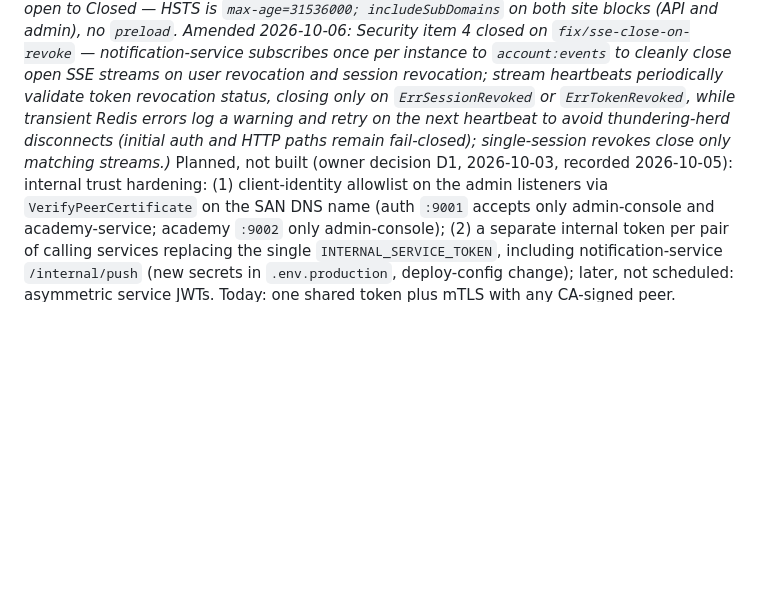
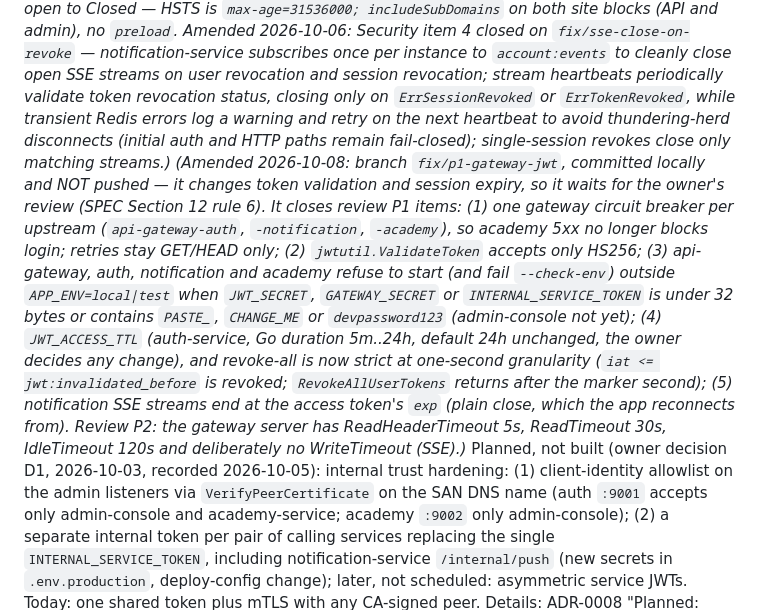
Before and after one commit to omarmaarouf18/wael-app, a Markdown page: AI_CONTEXT.md, the part around the change. Rendered like a GitHub page; blank space fills up the shorter version.

```diff
--- a/AI_CONTEXT.md
+++ b/AI_CONTEXT.md
@@ -203,6 +203,7 @@ rows in `docs/asset-provenance.md`. *(Amended 2026-10-06: `docs/DEPLOYMENT.md` a
 Hardening reference and backlog: docs/BOOTSTRAP-REFERENCE.md.
 Owner question: reminder notification before a subscription expires (SPEC Section 3 question 17).
 Full-review tracker (owner's list, 2026-10-06; supplied by the owner, not re-checked against code by this refresh). Closed: Redis memory cap (`8e71d72`), preflight cap check (`b79aaaa`), HSTS `includeSubDomains` (task S3), SSE closed on suspend/revoke (Security item 4). Still open: uptime monitor; refresh-token reuse detection (SPEC Section 3 question 10); JWT `iss`/`aud`; SSE ticket (SPEC Section 3 question 9); admin second factor; backups offsite and a restore drill; Google Play items; pre-launch capacity items. *(Amended 2026-10-06: owner decision 2026-10-05 moves S3 from Still open to Closed — HSTS is `max-age=31536000; includeSubDomains` on both site blocks (API and admin), no `preload`. Amended 2026-10-06: Security item 4 closed on `fix/sse-close-on-revoke` — notification-service subscribes once per instance to `account:events` to cleanly close open SSE streams on user revocation and session revocation; stream heartbeats periodically validate token revocation status, closing only on `ErrSessionRevoked` or `ErrTokenRevoked`, while transient Redis errors log a warning and retry on the next heartbeat to avoid thundering-herd disconnects (initial auth and HTTP paths remain fail-closed); single-session revokes close only matching streams.)*
+*(Amended 2026-10-08: branch `fix/p1-gateway-jwt`, committed locally and NOT pushed — it changes token validation and session expiry, so it waits for the owner's review (SPEC Section 12 rule 6). It closes review P1 items: (1) one gateway circuit breaker per upstream (`api-gateway-auth`, `-notification`, `-academy`), so academy 5xx no longer blocks login; retries stay GET/HEAD only; (2) `jwtutil.ValidateToken` accepts only HS256; (3) api-gateway, auth, notification and academy refuse to start (and fail `--check-env`) outside `APP_ENV=local|test` when `JWT_SECRET`, `GATEWAY_SECRET` or `INTERNAL_SERVICE_TOKEN` is under 32 bytes or contains `PASTE_`, `CHANGE_ME` or `devpassword123` (admin-console not yet); (4) `JWT_ACCESS_TTL` (auth-service, Go duration 5m..24h, default 24h unchanged, the owner decides any change), and revoke-all is now strict at one-second granularity (`iat <= jwt:invalidated_before` is revoked; `RevokeAllUserTokens` returns after the marker second); (5) notification SSE streams end at the access token's `exp` (plain close, which the app reconnects from). Review P2: the gateway server has ReadHeaderTimeout 5s, ReadTimeout 30s, IdleTimeout 120s and deliberately no WriteTimeout (SSE).)*
 Planned, not built (owner decision D1, 2026-10-03, recorded 2026-10-05): internal trust hardening: (1) client-identity allowlist on the admin listeners via `VerifyPeerCertificate` on the SAN DNS name (auth `:9001` accepts only admin-console and academy-service; academy `:9002` only admin-console); (2) a separate internal token per pair of calling services replacing the single `INTERNAL_SERVICE_TOKEN`, including notification-service `/internal/push` (new secrets in `.env.production`, deploy-config change); later, not scheduled: asymmetric service JWTs. Today: one shared token plus mTLS with any CA-signed peer. Details: ADR-0008 "Planned: internal trust hardening (D1)".
 Pipeline hardening & required checks decisions (owner 2026-10-02): (1) E2E as release gate is sufficient: E2E (compose) and Prod Image Build inside CI Gate run on main before publish; (2) required checks: replace per-job ruleset list with single aggregate job 'CI OK' in ci.yml covering all jobs, sole required check on main and develop; (3) publishing and deploy are ON and live since 557f367; (4) admin tooling shipped in auth-service image and verified on live server with sudo docker exec wael-auth-service-1 /bin/onboard-admin --name "<name>" --ttl 2160h; (5) rollback correctness: last-good compose/Caddyfile preservation, --remove-orphans, and failed-releases guard; (6) supply chain: third-party images in infrastructure/deploy/docker-compose.yml (caddy:2-alpine, mongo:7, redis:7-alpine) pinned by multi-arch index digest with weekly Dependabot updates (W-07 resolved). Amended 2026-10-05 (owner): `.github/dependabot.yml` also covers gomod (each Go module), pub, github-actions and docker (service Dockerfiles), weekly, max 5 PRs per entry, minor+patch grouped, all entries `target-branch: develop`, no auto-merge. Status checked 2026-10-06 with `gh api` (read only): the GitHub rulesets are unchanged since 2026-10-02 (`main` requires 17 per-job checks without `CI OK`; `develop` requires none), so item (2) is still an owner action (`docs/REPOSITORY-SETTINGS.md`).
 
```
Also changed, not shown: docs/frontend/BEHAVIOR.md (+2 -0 lines).
